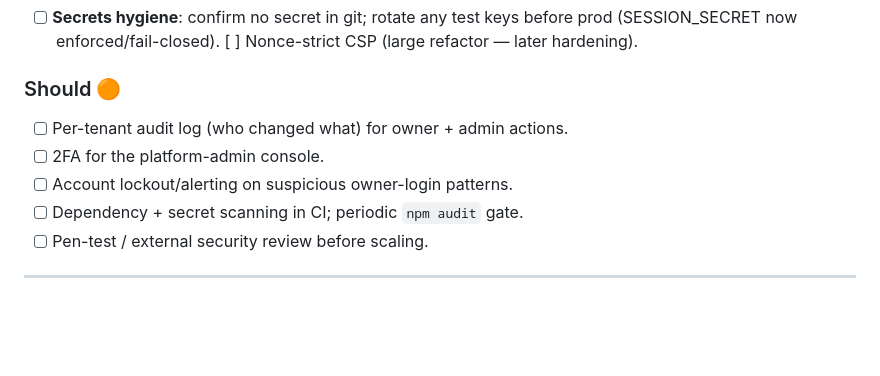
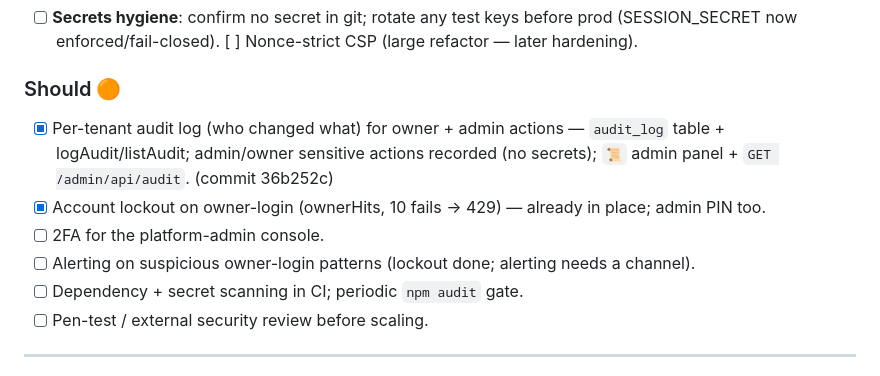
Before and after one commit to chatrk50/mobile-queue, a Markdown page: docs/PROJECT-ROADMAP.md, the part around the change. GitHub-like rendering; blank space fills up the shorter version.

Commit message:
docs: roadmap — audit log + owner-login lockout done (security Should)
Co-Authored-By: Claude Opus 4.8 <noreply@anthropic.com>

```diff
--- a/docs/PROJECT-ROADMAP.md
+++ b/docs/PROJECT-ROADMAP.md
@@ -46,9 +46,12 @@ platform admin → owner email/Google login → PDPA export/erasure → security
       now enforced/fail-closed). [ ] Nonce-strict CSP (large refactor — later hardening).
 
 ### Should 🟠
-- [ ] Per-tenant audit log (who changed what) for owner + admin actions.
+- [x] Per-tenant audit log (who changed what) for owner + admin actions — `audit_log` table +
+      logAudit/listAudit; admin/owner sensitive actions recorded (no secrets); `📜` admin panel +
+      `GET /admin/api/audit`. (commit 36b252c)
+- [x] Account lockout on owner-login (ownerHits, 10 fails → 429) — already in place; admin PIN too.
 - [ ] 2FA for the platform-admin console.
-- [ ] Account lockout/alerting on suspicious owner-login patterns.
+- [ ] Alerting on suspicious owner-login patterns (lockout done; alerting needs a channel).
 - [ ] Dependency + secret scanning in CI; periodic `npm audit` gate.
 - [ ] Pen-test / external security review before scaling.
 
```
